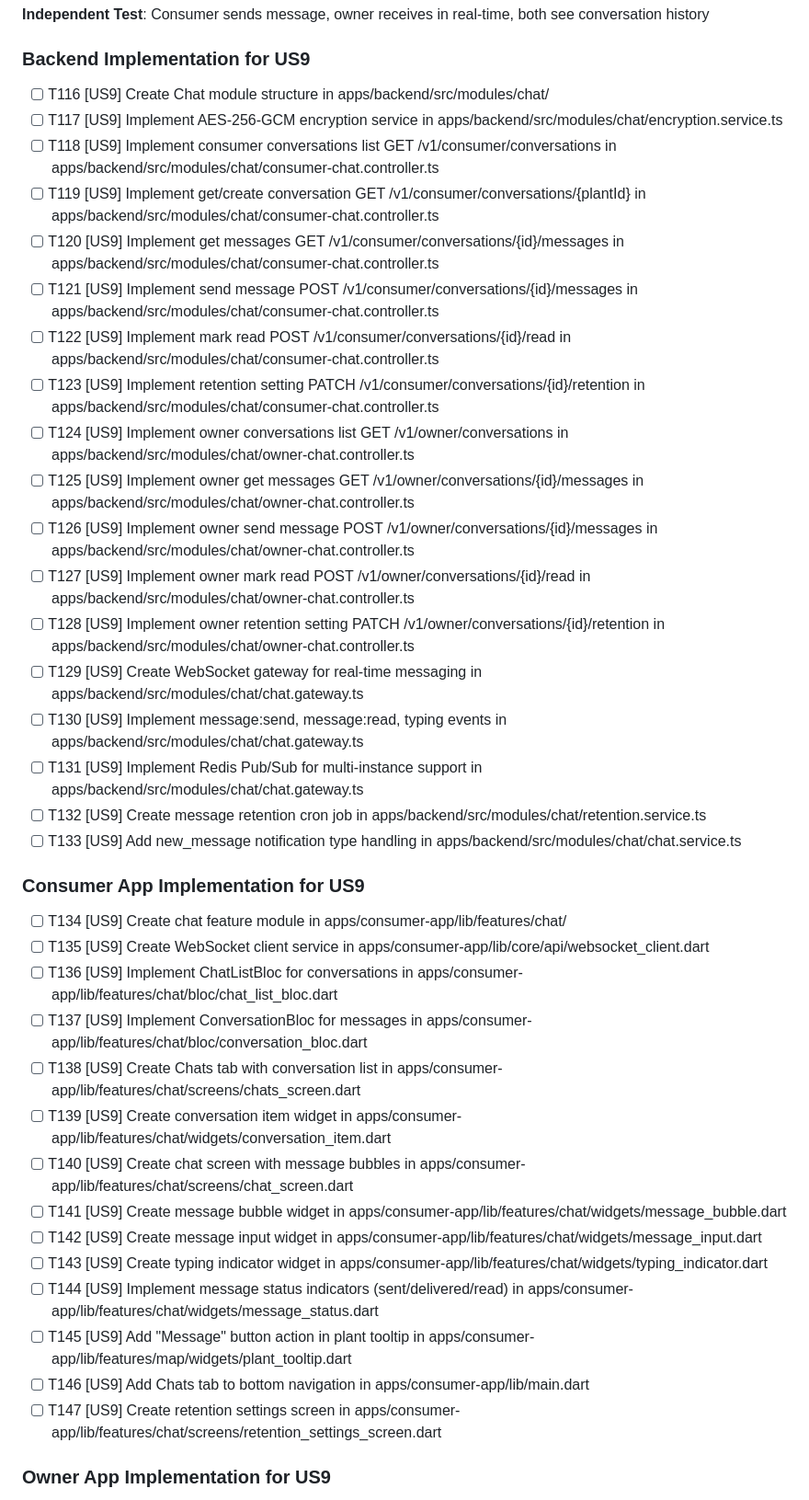
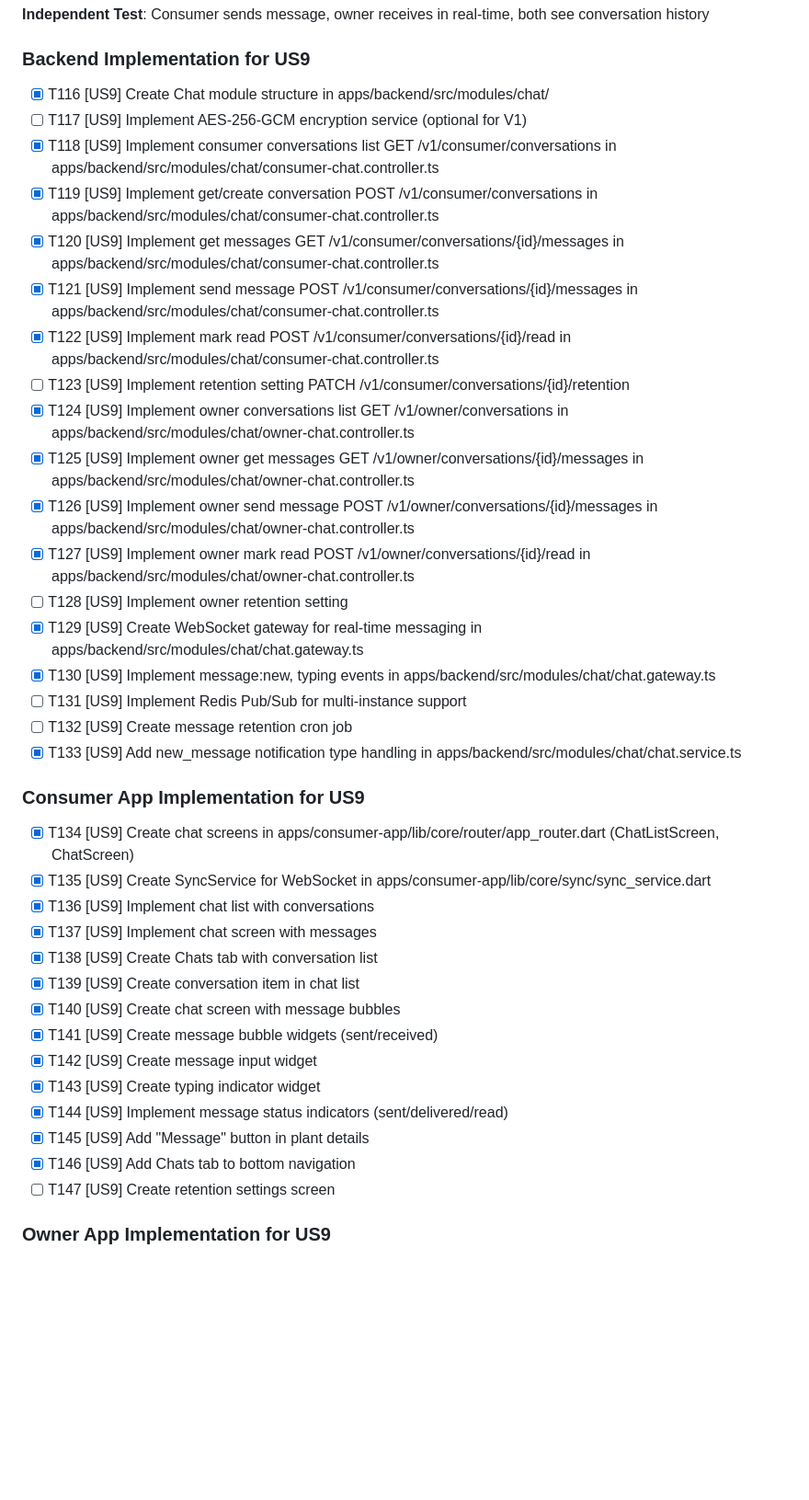
Before and after one commit to hemanthpuppala/SymLink, a Markdown page: specs/001-water-plant-discovery/tasks.md, the part around one of its changes. Shown at 92% size. GitHub-like rendering; blank space fills up the shorter version.

```diff
--- a/specs/001-water-plant-discovery/tasks.md
+++ b/specs/001-water-plant-discovery/tasks.md
@@ -250,41 +251,41 @@ Based on plan.md structure:
 
 ### Backend Implementation for US9
 
-- [ ] T116 [US9] Create Chat module structure in apps/backend/src/modules/chat/
-- [ ] T117 [US9] Implement AES-256-GCM encryption service in apps/backend/src/modules/chat/encryption.service.ts
-- [ ] T118 [US9] Implement consumer conversations list GET /v1/consumer/conversations in apps/backend/src/modules/chat/consumer-chat.controller.ts
-- [ ] T119 [US9] Implement get/create conversation GET /v1/consumer/conversations/{plantId} in apps/backend/src/modules/chat/consumer-chat.controller.ts
-- [ ] T120 [US9] Implement get messages GET /v1/consumer/conversations/{id}/messages in apps/backend/src/modules/chat/consumer-chat.controller.ts
-- [ ] T121 [US9] Implement send message POST /v1/consumer/conversations/{id}/messages in apps/backend/src/modules/chat/consumer-chat.controller.ts
-- [ ] T122 [US9] Implement mark read POST /v1/consumer/conversations/{id}/read in apps/backend/src/modules/chat/consumer-chat.controller.ts
-- [ ] T123 [US9] Implement retention setting PATCH /v1/consumer/conversations/{id}/retention in apps/backend/src/modules/chat/consumer-chat.controller.ts
-- [ ] T124 [US9] Implement owner conversations list GET /v1/owner/conversations in apps/backend/src/modules/chat/owner-chat.controller.ts
-- [ ] T125 [US9] Implement owner get messages GET /v1/owner/conversations/{id}/messages in apps/backend/src/modules/chat/owner-chat.controller.ts
-- [ ] T126 [US9] Implement owner send message POST /v1/owner/conversations/{id}/messages in apps/backend/src/modules/chat/owner-chat.controller.ts
-- [ ] T127 [US9] Implement owner mark read POST /v1/owner/conversations/{id}/read in apps/backend/src/modules/chat/owner-chat.controller.ts
-- [ ] T128 [US9] Implement owner retention setting PATCH /v1/owner/conversations/{id}/retention in apps/backend/src/modules/chat/owner-chat.controller.ts
-- [ ] T129 [US9] Create WebSocket gateway for real-time messaging in apps/backend/src/modules/chat/chat.gateway.ts
-- [ ] T130 [US9] Implement message:send, message:read, typing events in apps/backend/src/modules/chat/chat.gateway.ts
-- [ ] T131 [US9] Implement Redis Pub/Sub for multi-instance support in apps/backend/src/modules/chat/chat.gateway.ts
-- [ ] T132 [US9] Create message retention cron job in apps/backend/src/modules/chat/retention.service.ts
-- [ ] T133 [US9] Add new_message notification type handling in apps/backend/src/modules/chat/chat.service.ts
+- [x] T116 [US9] Create Chat module structure in apps/backend/src/modules/chat/
+- [ ] T117 [US9] Implement AES-256-GCM encryption service (optional for V1)
+- [x] T118 [US9] Implement consumer conversations list GET /v1/consumer/conversations in apps/backend/src/modules/chat/consumer-chat.controller.ts
+- [x] T119 [US9] Implement get/create conversation POST /v1/consumer/conversations in apps/backend/src/modules/chat/consumer-chat.controller.ts
+- [x] T120 [US9] Implement get messages GET /v1/consumer/conversations/{id}/messages in apps/backend/src/modules/chat/consumer-chat.controller.ts
+- [x] T121 [US9] Implement send message POST /v1/consumer/conversations/{id}/messages in apps/backend/src/modules/chat/consumer-chat.controller.ts
+- [x] T122 [US9] Implement mark read POST /v1/consumer/conversations/{id}/read in apps/backend/src/modules/chat/consumer-chat.controller.ts
+- [ ] T123 [US9] Implement retention setting PATCH /v1/consumer/conversations/{id}/retention
+- [x] T124 [US9] Implement owner conversations list GET /v1/owner/conversations in apps/backend/src/modules/chat/owner-chat.controller.ts
+- [x] T125 [US9] Implement owner get messages GET /v1/owner/conversations/{id}/messages in apps/backend/src/modules/chat/owner-chat.controller.ts
+- [x] T126 [US9] Implement owner send message POST /v1/owner/conversations/{id}/messages in apps/backend/src/modules/chat/owner-chat.controller.ts
+- [x] T127 [US9] Implement owner mark read POST /v1/owner/conversations/{id}/read in apps/backend/src/modules/chat/owner-chat.controller.ts
+- [ ] T128 [US9] Implement owner retention setting
+- [x] T129 [US9] Create WebSocket gateway for real-time messaging in apps/backend/src/modules/chat/chat.gateway.ts
+- [x] T130 [US9] Implement message:new, typing events in apps/backend/src/modules/chat/chat.gateway.ts
+- [ ] T131 [US9] Implement Redis Pub/Sub for multi-instance support
+- [ ] T132 [US9] Create message retention cron job
+- [x] T133 [US9] Add new_message notification type handling in apps/backend/src/modules/chat/chat.service.ts
 
 ### Consumer App Implementation for US9
 
-- [ ] T134 [US9] Create chat feature module in apps/consumer-app/lib/features/chat/
-- [ ] T135 [US9] Create WebSocket client service in apps/consumer-app/lib/core/api/websocket_client.dart
-- [ ] T136 [US9] Implement ChatListBloc for conversations in apps/consumer-app/lib/features/chat/bloc/chat_list_bloc.dart
-- [ ] T137 [US9] Implement ConversationBloc for messages in apps/consumer-app/lib/features/chat/bloc/conversation_bloc.dart
-- [ ] T138 [US9] Create Chats tab with conversation list in apps/consumer-app/lib/features/chat/screens/chats_screen.dart
-- [ ] T139 [US9] Create conversation item widget in apps/consumer-app/lib/features/chat/widgets/conversation_item.dart
-- [ ] T140 [US9] Create chat screen with message bubbles in apps/consumer-app/lib/features/chat/screens/chat_screen.dart
-- [ ] T141 [US9] Create message bubble widget in apps/consumer-app/lib/features/chat/widgets/message_bubble.dart
-- [ ] T142 [US9] Create message input widget in apps/consumer-app/lib/features/chat/widgets/message_input.dart
-- [ ] T143 [US9] Create typing indicator widget in apps/consumer-app/lib/features/chat/widgets/typing_indicator.dart
-- [ ] T144 [US9] Implement message status indicators (sent/delivered/read) in apps/consumer-app/lib/features/chat/widgets/message_status.dart
-- [ ] T145 [US9] Add "Message" button action in plant tooltip in apps/consumer-app/lib/features/map/widgets/plant_tooltip.dart
-- [ ] T146 [US9] Add Chats tab to bottom navigation in apps/consumer-app/lib/main.dart
-- [ ] T147 [US9] Create retention settings screen in apps/consumer-app/lib/features/chat/screens/retention_settings_screen.dart
+- [x] T134 [US9] Create chat screens in apps/consumer-app/lib/core/router/app_router.dart (ChatListScreen, ChatScreen)
+- [x] T135 [US9] Create SyncService for WebSocket in apps/consumer-app/lib/core/sync/sync_service.dart
+- [x] T136 [US9] Implement chat list with conversations
+- [x] T137 [US9] Implement chat screen with messages
+- [x] T138 [US9] Create Chats tab with conversation list
+- [x] T139 [US9] Create conversation item in chat list
+- [x] T140 [US9] Create chat screen with message bubbles
+- [x] T141 [US9] Create message bubble widgets (sent/received)
+- [x] T142 [US9] Create message input widget
+- [x] T143 [US9] Create typing indicator widget
+- [x] T144 [US9] Implement message status indicators (sent/delivered/read)
+- [x] T145 [US9] Add "Message" button in plant details
+- [x] T146 [US9] Add Chats tab to bottom navigation
+- [ ] T147 [US9] Create retention settings screen
 
 ### Owner App Implementation for US9
 
```
Also changed, not shown: other parts of specs/001-water-plant-discovery/tasks.md (+114 -113 lines).
